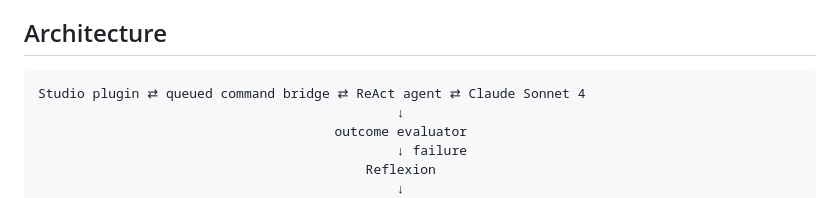
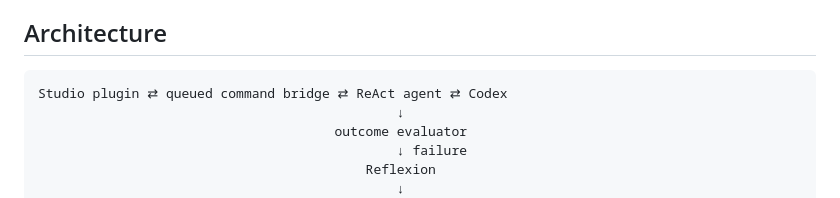
Before and after one commit to awantony3/Roblox-Hackathon-Agent, a Markdown page: README.md, the part around the change. GitHub-like rendering.

Commit message:
Use Codex in architecture diagram
Co-authored-by: 39antonywang-max <39antonywang-max@users.noreply.github.com>

````diff
--- a/README.md
+++ b/README.md
@@ -60,7 +60,7 @@ Suggested demo:
 ## Architecture
 
 ```text
-Studio plugin ⇄ queued command bridge ⇄ ReAct agent ⇄ Claude Sonnet 4
+Studio plugin ⇄ queued command bridge ⇄ ReAct agent ⇄ Codex
                                               ↓
                                       outcome evaluator
                                               ↓ failure
````
